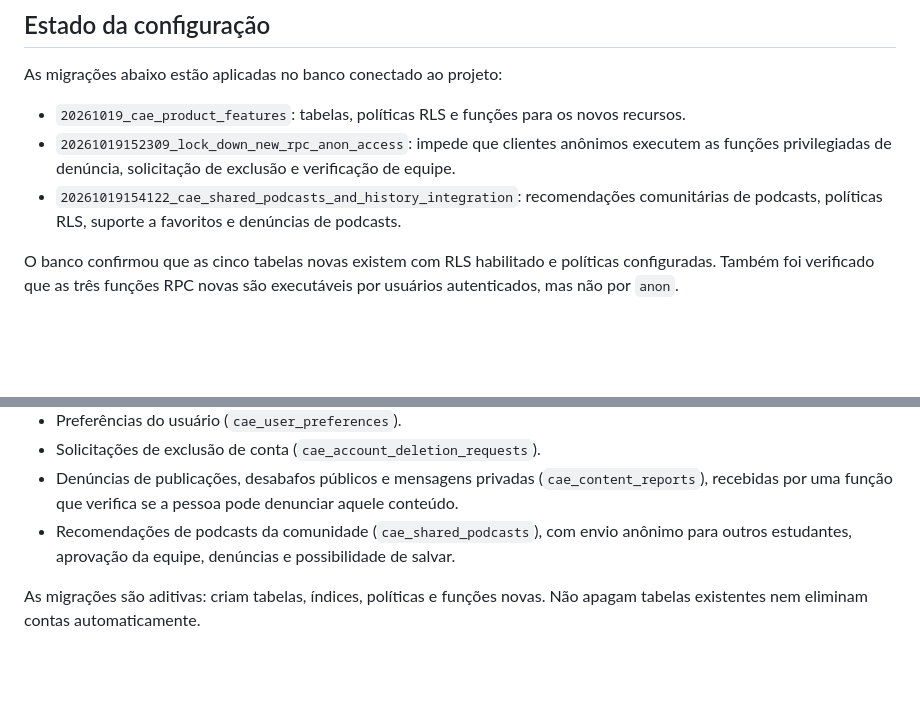
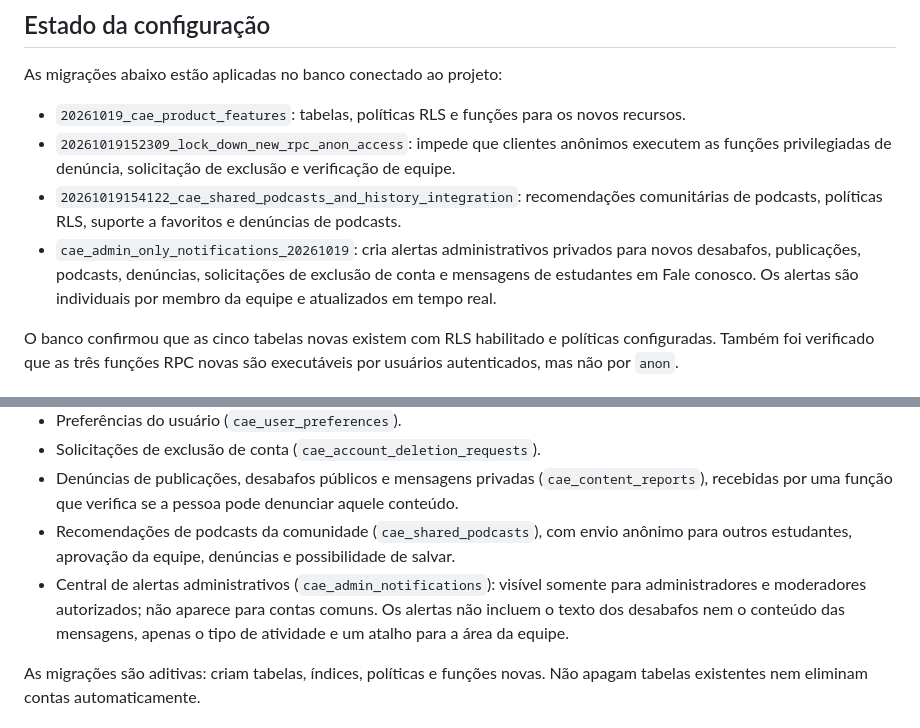
Before and after one commit to welldoizs/CAE, a Markdown page: SUPABASE_SETUP.md, 2 parts joined by grey strips. Rendered like a GitHub page; blank space fills up the shorter version.

Commit message:
Document admin-only notification center

```diff
--- a/SUPABASE_SETUP.md
+++ b/SUPABASE_SETUP.md
@@ -9,6 +9,7 @@ As migrações abaixo estão aplicadas no banco conectado ao projeto:
 - `20261019_cae_product_features`: tabelas, políticas RLS e funções para os novos recursos.
 - `20261019152309_lock_down_new_rpc_anon_access`: impede que clientes anônimos executem as funções privilegiadas de denúncia, solicitação de exclusão e verificação de equipe.
 - `20261019154122_cae_shared_podcasts_and_history_integration`: recomendações comunitárias de podcasts, políticas RLS, suporte a favoritos e denúncias de podcasts.
+- `cae_admin_only_notifications_20261019`: cria alertas administrativos privados para novos desabafos, publicações, podcasts, denúncias, solicitações de exclusão de conta e mensagens de estudantes em Fale conosco. Os alertas são individuais por membro da equipe e atualizados em tempo real.
 
 O banco confirmou que as cinco tabelas novas existem com RLS habilitado e políticas configuradas. Também foi verificado que as três funções RPC novas são executáveis por usuários autenticados, mas não por `anon`.
 
@@ -20,6 +21,7 @@ O banco confirmou que as cinco tabelas novas existem com RLS habilitado e polít
 - Solicitações de exclusão de conta (`cae_account_deletion_requests`).
 - Denúncias de publicações, desabafos públicos e mensagens privadas (`cae_content_reports`), recebidas por uma função que verifica se a pessoa pode denunciar aquele conteúdo.
 - Recomendações de podcasts da comunidade (`cae_shared_podcasts`), com envio anônimo para outros estudantes, aprovação da equipe, denúncias e possibilidade de salvar.
+- Central de alertas administrativos (`cae_admin_notifications`): visível somente para administradores e moderadores autorizados; não aparece para contas comuns. Os alertas não incluem o texto dos desabafos nem o conteúdo das mensagens, apenas o tipo de atividade e um atalho para a área da equipe.
 
 As migrações são aditivas: criam tabelas, índices, políticas e funções novas. Não apagam tabelas existentes nem eliminam contas automaticamente.
 
```
